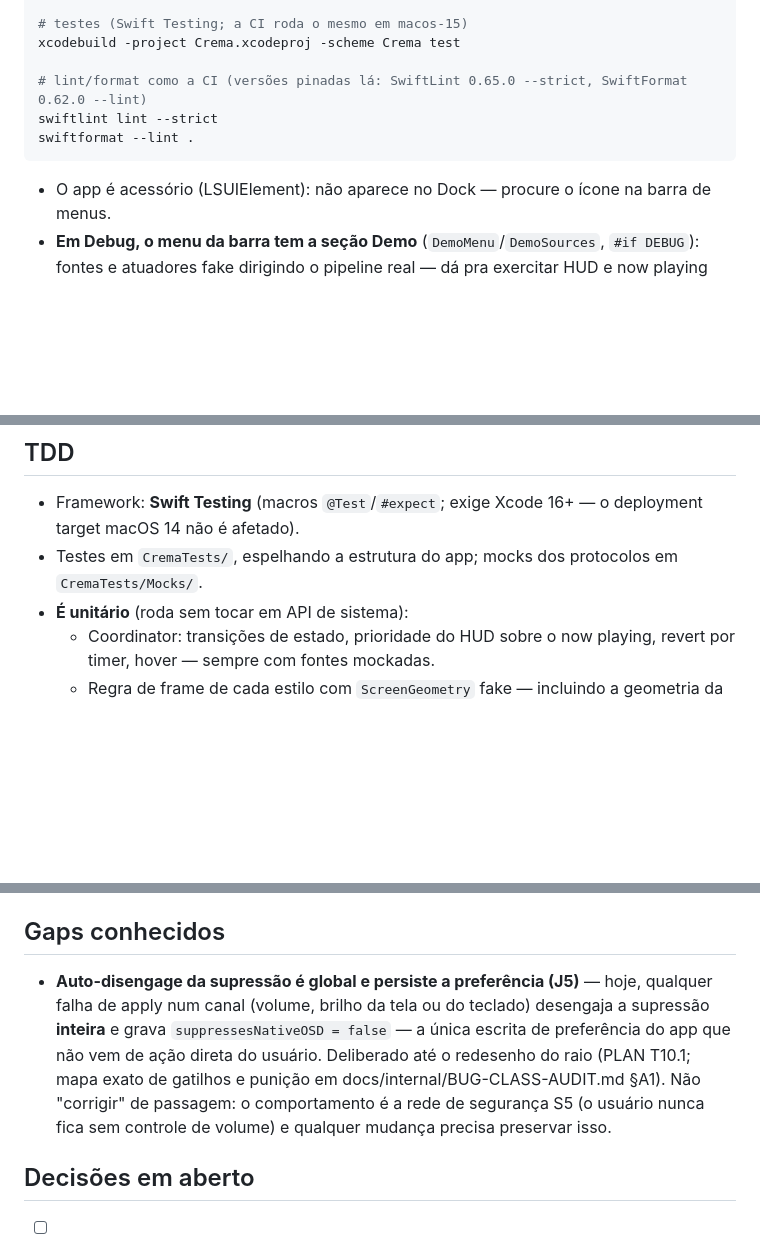
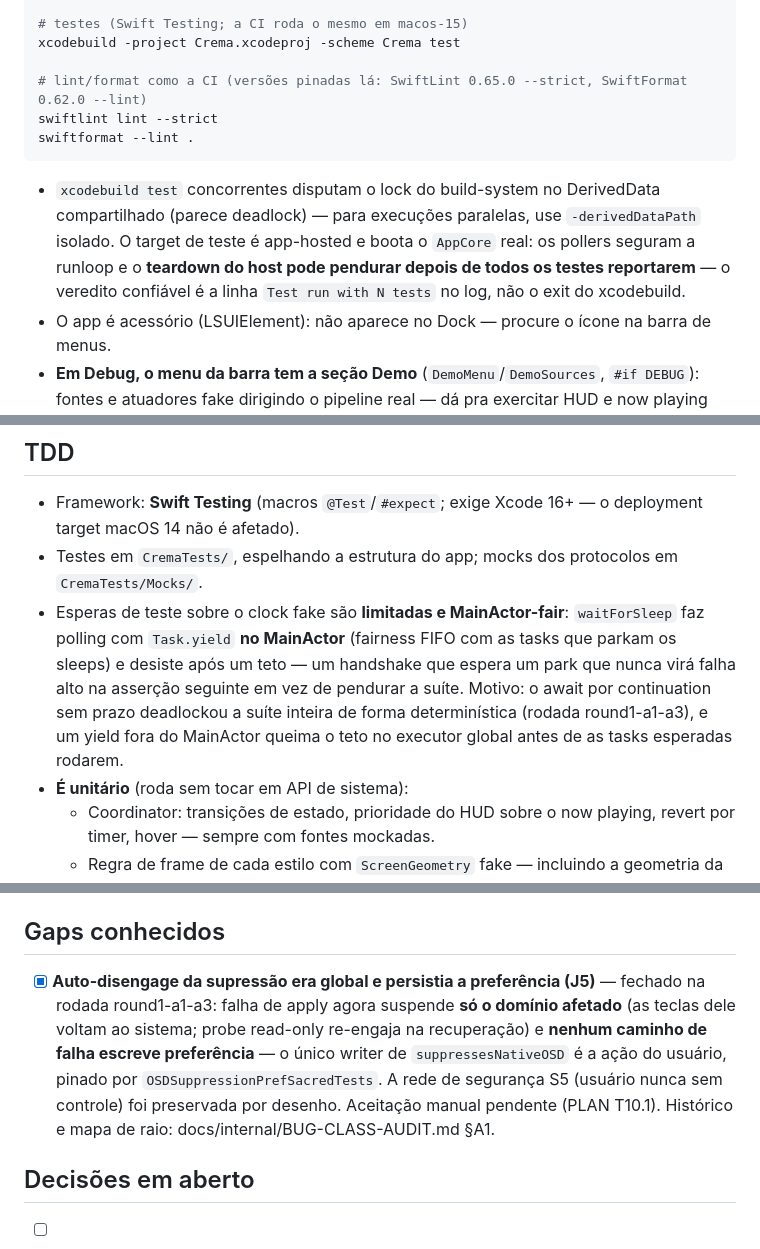
Before and after one commit to colatte/crema, a Markdown page: CLAUDE.md, 3 parts joined by grey strips. GitHub-like rendering; blank space fills up the shorter version.

````diff
--- a/CLAUDE.md
+++ b/CLAUDE.md
@@ -73,6 +73,7 @@ swiftlint lint --strict
 swiftformat --lint .
 ```
 
+- `xcodebuild test` concorrentes disputam o lock do build-system no DerivedData compartilhado (parece deadlock) — para execuções paralelas, use `-derivedDataPath` isolado. O target de teste é app-hosted e boota o `AppCore` real: os pollers seguram a runloop e o **teardown do host pode pendurar depois de todos os testes reportarem** — o veredito confiável é a linha `Test run with N tests` no log, não o exit do xcodebuild.
 - O app é acessório (LSUIElement): não aparece no Dock — procure o ícone na barra de menus.
 - **Em Debug, o menu da barra tem a seção Demo** (`DemoMenu`/`DemoSources`, `#if DEBUG`): fontes e atuadores fake dirigindo o pipeline real — dá pra exercitar HUD e now playing sem tocar API de sistema. Nada disso compila em Release.
 - **Acessibilidade no primeiro run**: o onboarding explica a necessidade e abre Ajustes do Sistema → Privacidade e Segurança → Acessibilidade; habilite o app ali. Sem a permissão, o app roda degradado (sem captura de teclas) e sinaliza no menu da barra de menus. Em desenvolvimento, assine com um certificado estável — o TCC identifica o binário pela assinatura e rebuilds podem exigir re-conceder a permissão.
@@ -218,6 +222,7 @@ coord.onPresentationChange = { [weak self] in self?.applyFrames() }
 
 - Framework: **Swift Testing** (macros `@Test`/`#expect`; exige Xcode 16+ — o deployment target macOS 14 não é afetado).
 - Testes em `CremaTests/`, espelhando a estrutura do app; mocks dos protocolos em `CremaTests/Mocks/`.
+- Esperas de teste sobre o clock fake são **limitadas e MainActor-fair**: `waitForSleep` faz polling com `Task.yield` **no MainActor** (fairness FIFO com as tasks que parkam os sleeps) e desiste após um teto — um handshake que espera um park que nunca virá falha alto na asserção seguinte em vez de pendurar a suíte. Motivo: o await por continuation sem prazo deadlockou a suíte inteira de forma determinística (rodada round1-a1-a3), e um yield fora do MainActor queima o teto no executor global antes de as tasks esperadas rodarem.
 - **É unitário** (roda sem tocar em API de sistema):
   - Coordinator: transições de estado, prioridade do HUD sobre o now playing, revert por timer, hover — sempre com fontes mockadas.
   - Regra de frame de cada estilo com `ScreenGeometry` fake — incluindo a geometria da notch (com e sem fenda).
@@ -248,7 +253,7 @@ coord.onPresentationChange = { [weak self] in self?.applyFrames() }
 
 ## Gaps conhecidos
 
-- **Auto-disengage da supressão é global e persiste a preferência (J5)** — hoje, qualquer falha de apply num canal (volume, brilho da tela ou do teclado) desengaja a supressão **inteira** e grava `suppressesNativeOSD = false` — a única escrita de preferência do app que não vem de ação direta do usuário. Deliberado até o redesenho do raio (PLAN T10.1; mapa exato de gatilhos e punição em docs/internal/BUG-CLASS-AUDIT.md §A1). Não "corrigir" de passagem: o comportamento é a rede de segurança S5 (o usuário nunca fica sem controle de volume) e qualquer mudança precisa preservar isso.
+- [x] **Auto-disengage da supressão era global e persistia a preferência (J5)** — fechado na rodada round1-a1-a3: falha de apply agora suspende **só o domínio afetado** (as teclas dele voltam ao sistema; probe read-only re-engaja na recuperação) e **nenhum caminho de falha escreve preferência** — o único writer de `suppressesNativeOSD` é a ação do usuário, pinado por `OSDSuppressionPrefSacredTests`. A rede de segurança S5 (usuário nunca sem controle) foi preservada por desenho. Aceitação manual pendente (PLAN T10.1). Histórico e mapa de raio: docs/internal/BUG-CLASS-AUDIT.md §A1.
 
 ## Decisões em aberto
 
````
Also changed, not shown: other parts of CLAUDE.md (+6 -3 lines).
